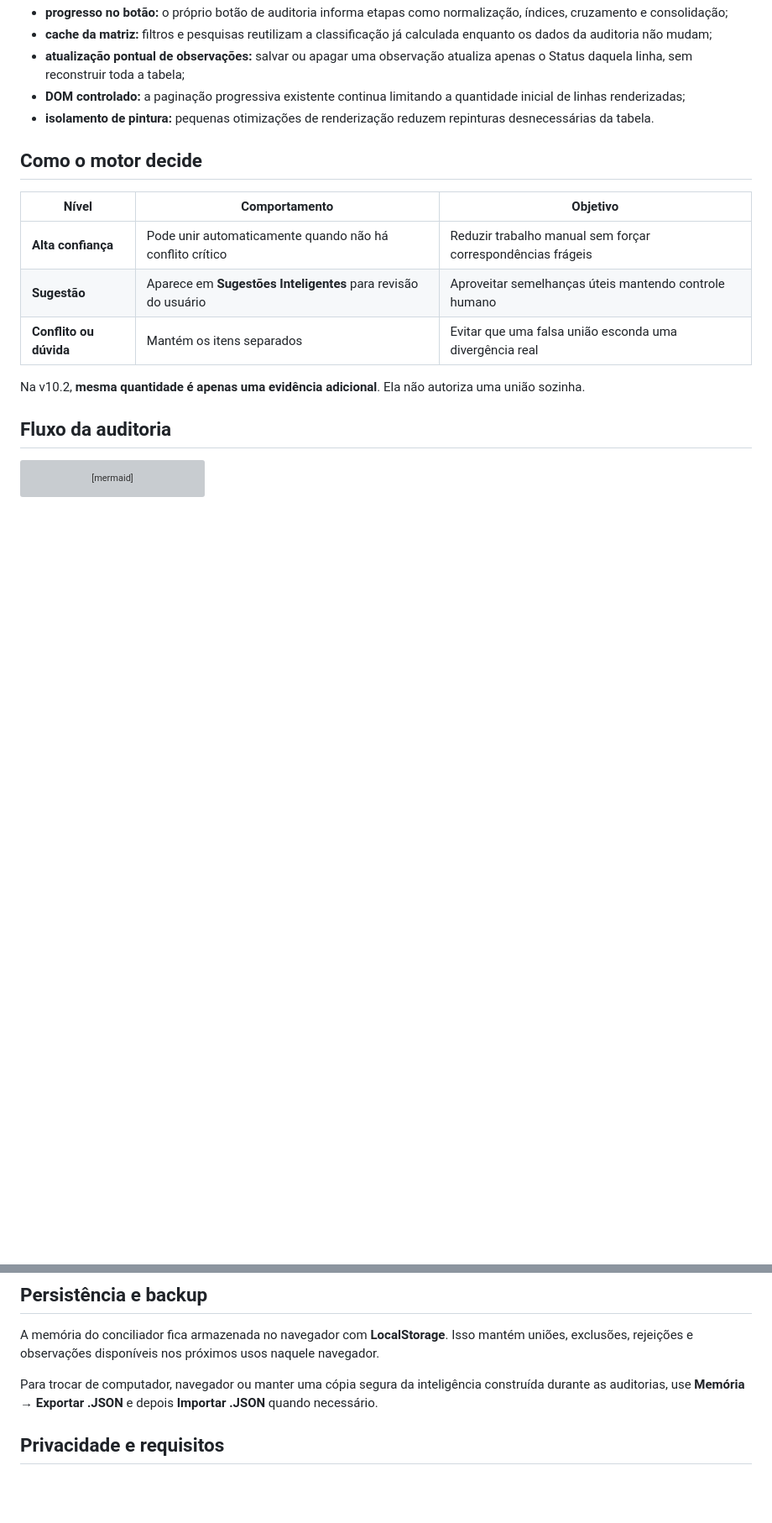
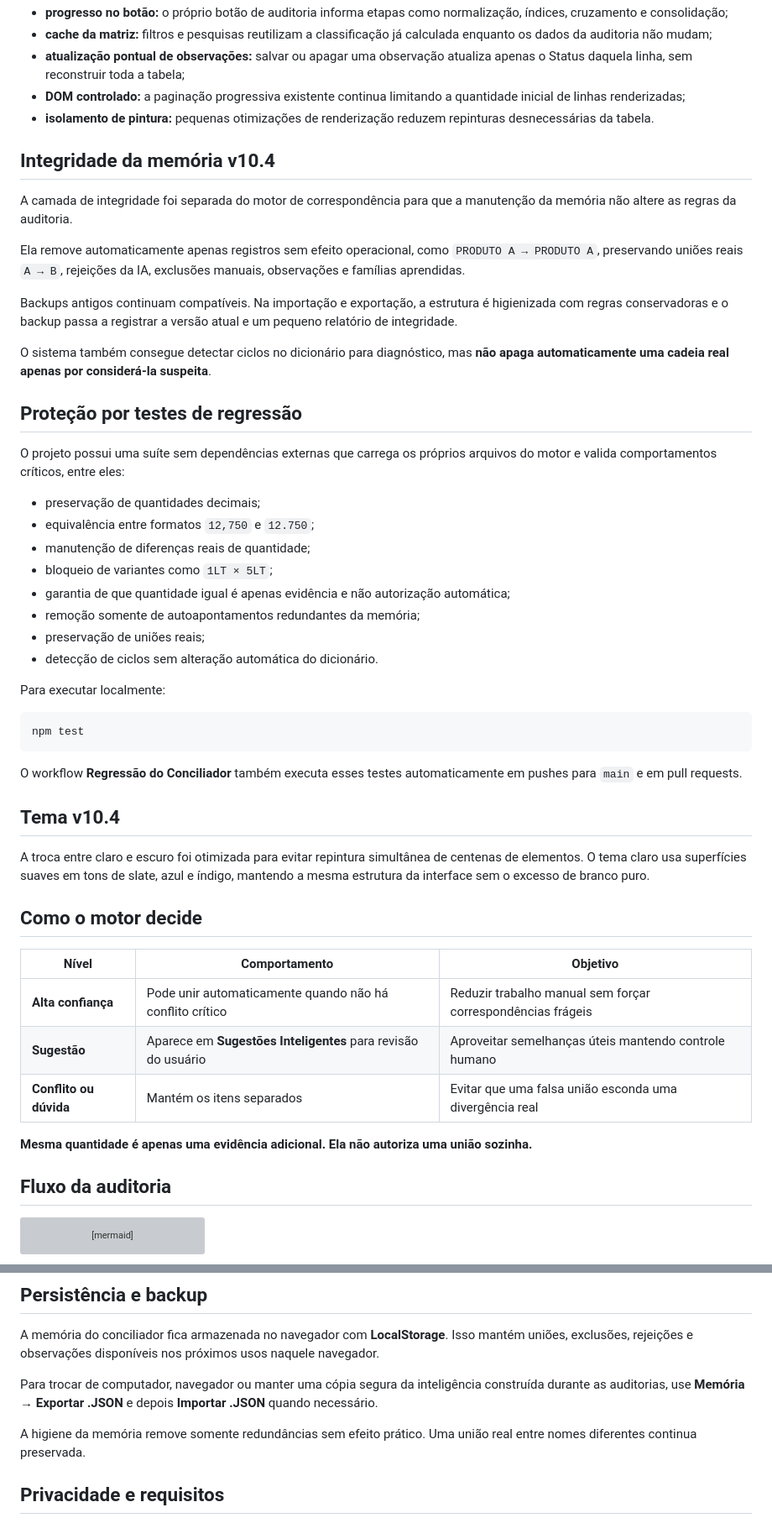
Before and after one commit to Paulo968/conciliador-estoque, a Markdown page: README.md, 2 parts joined by grey strips. Shown at 84% size. Rendered like a GitHub page; blank space fills up the shorter version; grey boxes are pictures that could not be loaded.

Commit message:
docs: documenta integridade da memoria e testes de regressao

````diff
--- a/README.md
+++ b/README.md
@@ -47,6 +48,41 @@ A camada de performance mantém as mesmas regras do motor e atua somente na form
 - **DOM controlado:** a paginação progressiva existente continua limitando a quantidade inicial de linhas renderizadas;
 - **isolamento de pintura:** pequenas otimizações de renderização reduzem repinturas desnecessárias da tabela.
 
+## Integridade da memória v10.4
+
+A camada de integridade foi separada do motor de correspondência para que a manutenção da memória não altere as regras da auditoria.
+
+Ela remove automaticamente apenas registros sem efeito operacional, como `PRODUTO A → PRODUTO A`, preservando uniões reais `A → B`, rejeições da IA, exclusões manuais, observações e famílias aprendidas.
+
+Backups antigos continuam compatíveis. Na importação e exportação, a estrutura é higienizada com regras conservadoras e o backup passa a registrar a versão atual e um pequeno relatório de integridade.
+
+O sistema também consegue detectar ciclos no dicionário para diagnóstico, mas **não apaga automaticamente uma cadeia real apenas por considerá-la suspeita**.
+
+## Proteção por testes de regressão
+
+O projeto possui uma suíte sem dependências externas que carrega os próprios arquivos do motor e valida comportamentos críticos, entre eles:
+
+- preservação de quantidades decimais;
+- equivalência entre formatos `12,750` e `12.750`;
+- manutenção de diferenças reais de quantidade;
+- bloqueio de variantes como `1LT × 5LT`;
+- garantia de que quantidade igual é apenas evidência e não autorização automática;
+- remoção somente de autoapontamentos redundantes da memória;
+- preservação de uniões reais;
+- detecção de ciclos sem alteração automática do dicionário.
+
+Para executar localmente:
+
+```bash
+npm test
+```
+
+O workflow **Regressão do Conciliador** também executa esses testes automaticamente em pushes para `main` e em pull requests.
+
+## Tema v10.4
+
+A troca entre claro e escuro foi otimizada para evitar repintura simultânea de centenas de elementos. O tema claro usa superfícies suaves em tons de slate, azul e índigo, mantendo a mesma estrutura da interface sem o excesso de branco puro.
+
 ## Como o motor decide
 
 | Nível | Comportamento | Objetivo |
@@ -55,7 +91,7 @@ A camada de performance mantém as mesmas regras do motor e atua somente na form
 | **Sugestão** | Aparece em **Sugestões Inteligentes** para revisão do usuário | Aproveitar semelhanças úteis mantendo controle humano |
 | **Conflito ou dúvida** | Mantém os itens separados | Evitar que uma falsa união esconda uma divergência real |
 
-Na v10.2, **mesma quantidade é apenas uma evidência adicional**. Ela não autoriza uma união sozinha.
+**Mesma quantidade é apenas uma evidência adicional. Ela não autoriza uma união sozinha.**
 
 ## Fluxo da auditoria
 
@@ -150,6 +189,8 @@ Não é necessário instalar servidor, banco de dados ou backend para processar
 A memória do conciliador fica armazenada no navegador com **LocalStorage**. Isso mantém uniões, exclusões, rejeições e observações disponíveis nos próximos usos naquele navegador.
 
 Para trocar de computador, navegador ou manter uma cópia segura da inteligência construída durante as auditorias, use **Memória → Exportar .JSON** e depois **Importar .JSON** quando necessário.
+
+A higiene da memória remove somente redundâncias sem efeito prático. Uma união real entre nomes diferentes continua preservada.
 
 ## Privacidade e requisitos
 
````
Also changed, not shown: other parts of README.md (+10 -6 lines).
